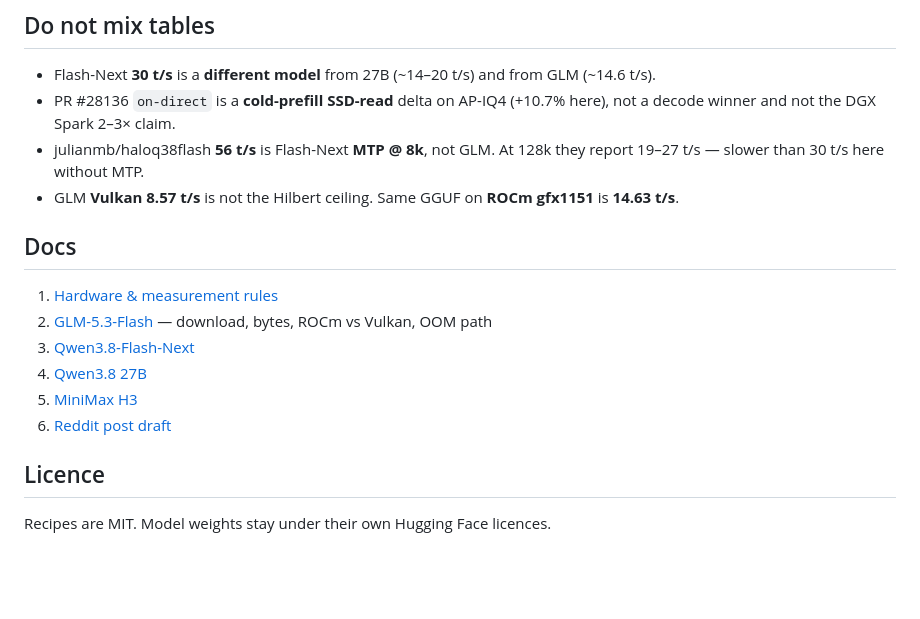
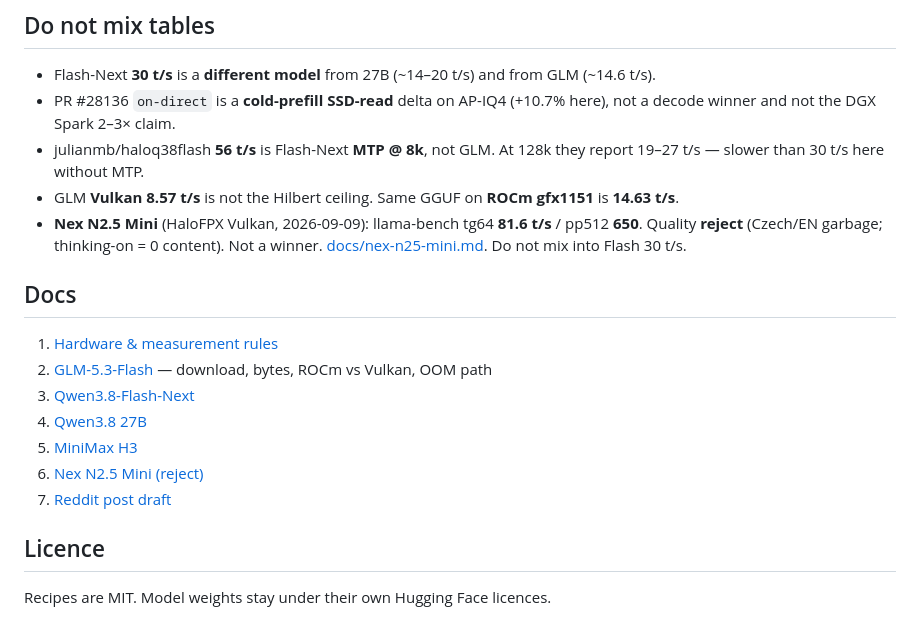
Before and after one commit to tomasreminek/strix-halo, a Markdown page: README.md, the part around the change. GitHub-like rendering; blank space fills up the shorter version.

Commit message:
docs: Nex N2.5 Mini reject — Hilbert measured 2026-09-09

```diff
--- a/README.md
+++ b/README.md
@@ -48,6 +48,7 @@ HIP gfx1151 build of ggml-org + [PR #28136](https://github.com/ggml-org/llama.cp
 - PR #28136 `on-direct` is a **cold-prefill SSD-read** delta on AP-IQ4 (+10.7% here), not a decode winner and not the DGX Spark 2–3× claim.
 - julianmb/haloq38flash **56 t/s** is Flash-Next **MTP @ 8k**, not GLM. At 128k they report 19–27 t/s — slower than 30 t/s here without MTP.
 - GLM **Vulkan 8.57 t/s** is not the Hilbert ceiling. Same GGUF on **ROCm gfx1151** is **14.63 t/s**.
+- **Nex N2.5 Mini** (HaloFPX Vulkan, 2026-09-09): llama-bench tg64 **81.6 t/s** / pp512 **650**. Quality **reject** (Czech/EN garbage; thinking-on = 0 content). Not a winner. [docs/nex-n25-mini.md](docs/nex-n25-mini.md). Do not mix into Flash 30 t/s.
 
 ## Docs
 
@@ -56,7 +57,8 @@ HIP gfx1151 build of ggml-org + [PR #28136](https://github.com/ggml-org/llama.cp
 3. [Qwen3.8-Flash-Next](docs/qwen38-flash-next.md)
 4. [Qwen3.8 27B](docs/qwen38-27b.md)
 5. [MiniMax H3](docs/minimax-h3.md)
-6. [Reddit post draft](docs/reddit-post.md)
+6. [Nex N2.5 Mini (reject)](docs/nex-n25-mini.md)
+7. [Reddit post draft](docs/reddit-post.md)
 
 ## Licence
 
```
Also changed, not shown: docs/nex-n25-mini.md (added, +48 -0 lines).
